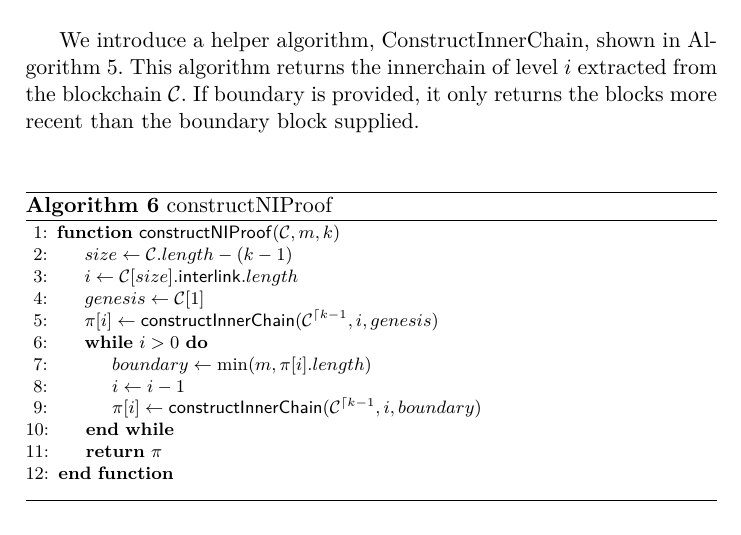
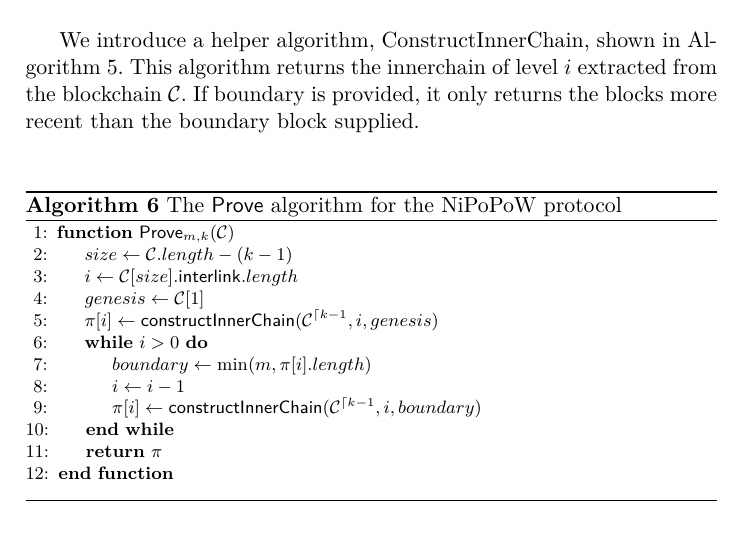
Before and after one commit to dionyziz/popow, a LaTeX paper (whitepaper/nipopows.tex, which reads whitepaper/algorithms/alg.nipopow-prover.tex): part of page 6 of 8, cut so that both start at the same text. Compiled offline with pdfLaTeX.

Commit message:
fixup! Add TeX code for NI proof construction

```diff
--- a/whitepaper/algorithms/alg.nipopow-prover.tex
+++ b/whitepaper/algorithms/alg.nipopow-prover.tex
@@ -1,7 +1,8 @@
 \begin{algorithm}[H]
-    \caption{\label{alg.nipopow_construct_proof}constructNIProof}
+    \caption{\label{alg.nipopow_prover}The \textsf{Prove} algorithm
+    for the NiPoPoW protocol}
     \begin{algorithmic}[1]
-        \Function{\sf constructNIProof}{$\chain, m, k$}
+        \Function{\sf Prove$_{m,k}$}{$\chain$}
             \Let{size}{\chain.length - (k - 1)}
             \Let{i}{\chain[size].\mathsf{interlink}.length}
             \Let{genesis}{\chain[1]}
```
